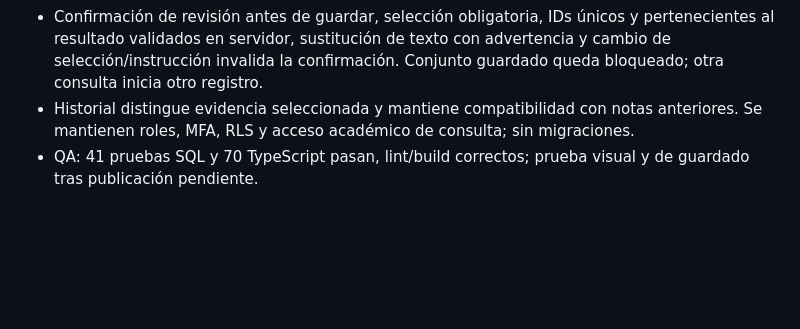
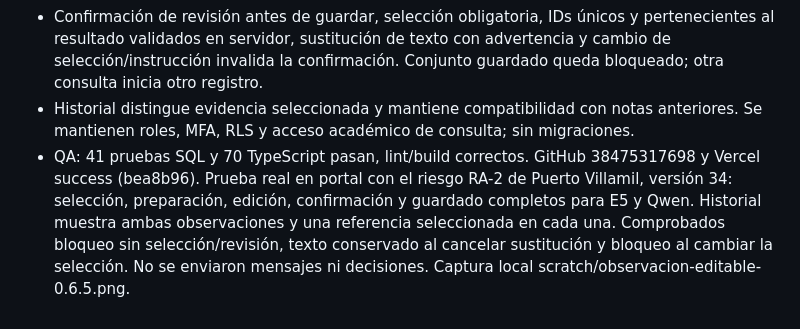
Before and after one commit to soulkernel/Prototipo.Postulacion.Salvaguardas, a Markdown page: HANDOFF_DESARROLLO.md, the part around the change. Rendered like a GitHub page; blank space fills up the shorter version.

Commit message:
Record live verification of evidence selection and observations

```diff
--- a/HANDOFF_DESARROLLO.md
+++ b/HANDOFF_DESARROLLO.md
@@ -402,4 +402,4 @@ QA local: 35 pruebas SQL/PGlite +65 TypeScript (100), lint/tsc/build correctos.
 - Preparar observación genera localmente un borrador editable a partir de actividad/riesgo, referencias seleccionadas y aclaración opcional del técnico. No afirma obligaciones automáticamente ni consume inferencia adicional. Fase 1 solicita caracterización/fundamento; fase 2 contempla PGAS. No envía mensajes al aplicante.
 - Confirmación de revisión antes de guardar, selección obligatoria, IDs únicos y pertenecientes al resultado validados en servidor, sustitución de texto con advertencia y cambio de selección/instrucción invalida la confirmación. Conjunto guardado queda bloqueado; otra consulta inicia otro registro.
 - Historial distingue evidencia seleccionada y mantiene compatibilidad con notas anteriores. Se mantienen roles, MFA, RLS y acceso académico de consulta; sin migraciones.
-- QA: 41 pruebas SQL y 70 TypeScript pasan, lint/build correctos; prueba visual y de guardado tras publicación pendiente.
+- QA: 41 pruebas SQL y 70 TypeScript pasan, lint/build correctos. GitHub 38475317698 y Vercel success (bea8b96). Prueba real en portal con el riesgo RA-2 de Puerto Villamil, versión 34: selección, preparación, edición, confirmación y guardado completos para E5 y Qwen. Historial muestra ambas observaciones y una referencia seleccionada en cada una. Comprobados bloqueo sin selección/revisión, texto conservado al cancelar sustitución y bloqueo al cambiar la selección. No se enviaron mensajes ni decisiones. Captura local scratch/observacion-editable-0.6.5.png.
```
